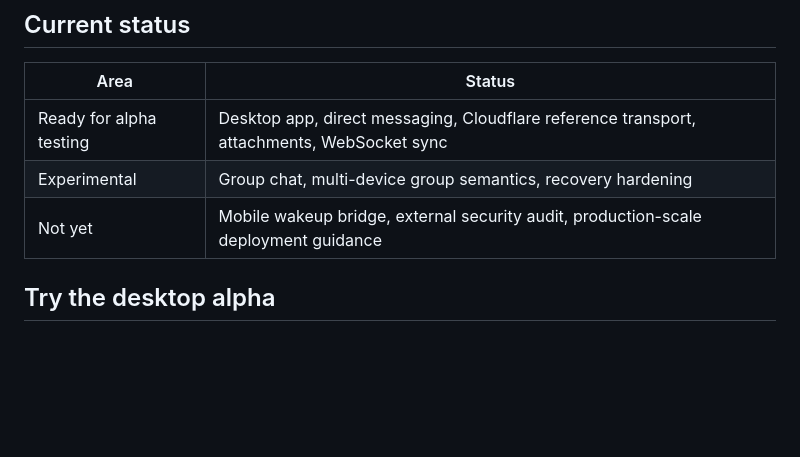
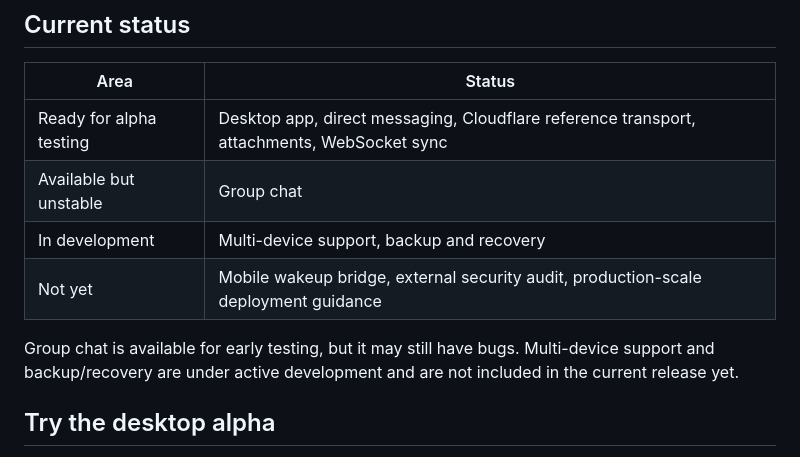
Before and after one commit to koabula/TapChat, a Markdown page: README.md, the part around the change. Rendered like a GitHub page; blank space fills up the shorter version.

```diff
--- a/README.md
+++ b/README.md
@@ -40,8 +40,11 @@ TapChat currently ships a Cloudflare reference transport using Workers, Durable
 | Area | Status |
 | --- | --- |
 | Ready for alpha testing | Desktop app, direct messaging, Cloudflare reference transport, attachments, WebSocket sync |
-| Experimental | Group chat, multi-device group semantics, recovery hardening |
+| Available but unstable | Group chat |
+| In development | Multi-device support, backup and recovery |
 | Not yet | Mobile wakeup bridge, external security audit, production-scale deployment guidance |
+
+Group chat is available for early testing, but it may still have bugs. Multi-device support and backup/recovery are under active development and are not included in the current release yet.
 
 ## Try the desktop alpha
 
```
Also changed, not shown: README_CN.md (+4 -1 lines).
